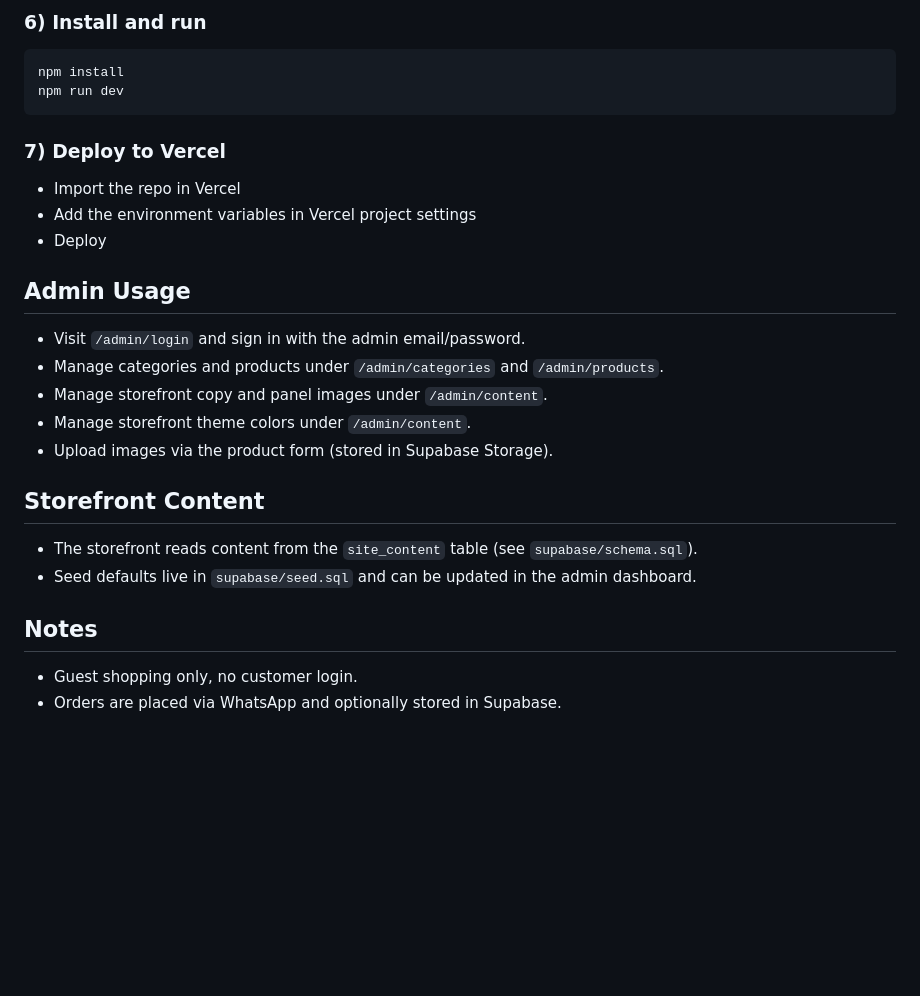
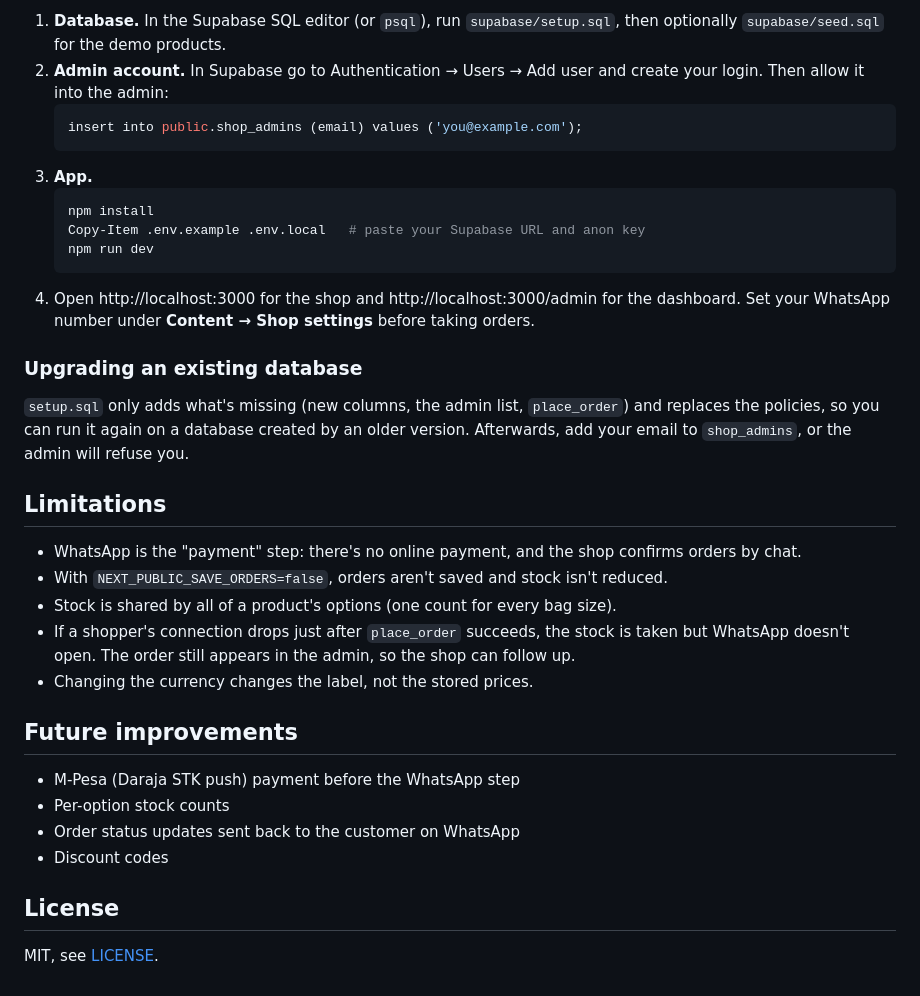
Before and after one commit to quantamsage/whatsapp-storefront, a Markdown page: README.md, the part around one of its changes. GitHub-like rendering; blank space fills up the shorter version.

````diff
--- a/README.md
+++ b/README.md
@@ -49,27 +82,42 @@ Notes:
 
-### 6) Install and run
-```
-npm install
-npm run dev
-```
+1. **Database.** In the Supabase SQL editor (or `psql`), run `supabase/setup.sql`, then optionally
+   `supabase/seed.sql` for the demo products.
+2. **Admin account.** In Supabase go to Authentication → Users → Add user and create your login.
+   Then allow it into the admin:
+   ```sql
+   insert into public.shop_admins (email) values ('you@example.com');
+   ```
+3. **App.**
+   ```powershell
+   npm install
+   Copy-Item .env.example .env.local   # paste your Supabase URL and anon key
+   npm run dev
+   ```
+4. Open http://localhost:3000 for the shop and http://localhost:3000/admin for the dashboard. Set your
+   WhatsApp number under **Content → Shop settings** before taking orders.
 
+### Upgrading an existing database
 
-### 7) Deploy to Vercel
-- Import the repo in Vercel
-- Add the environment variables in Vercel project settings
-- Deploy
+`setup.sql` only adds what's missing (new columns, the admin list, `place_order`) and replaces the
+policies, so you can run it again on a database created by an older version. Afterwards, add your
+email to `shop_admins`, or the admin will refuse you.
 
-## Admin Usage
-- Visit `/admin/login` and sign in with the admin email/password.
-- Manage categories and products under `/admin/categories` and `/admin/products`.
-- Manage storefront copy and panel images under `/admin/content`.
-- Manage storefront theme colors under `/admin/content`.
-- Upload images via the product form (stored in Supabase Storage).
+## Limitations
 
-## Storefront Content
-- The storefront reads content from the `site_content` table (see `supabase/schema.sql`).
-- Seed defaults live in `supabase/seed.sql` and can be updated in the admin dashboard.
+- WhatsApp is the "payment" step: there's no online payment, and the shop confirms orders by chat.
+- With `NEXT_PUBLIC_SAVE_ORDERS=false`, orders aren't saved and stock isn't reduced.
+- Stock is shared by all of a product's options (one count for every bag size).
+- If a shopper's connection drops just after `place_order` succeeds, the stock is taken but WhatsApp
+  doesn't open. The order still appears in the admin, so the shop can follow up.
+- Changing the currency changes the label, not the stored prices.
 
-## Notes
-- Guest shopping only, no customer login.
-- Orders are placed via WhatsApp and optionally stored in Supabase.
+## Future improvements
+
+- M-Pesa (Daraja STK push) payment before the WhatsApp step
+- Per-option stock counts
+- Order status updates sent back to the customer on WhatsApp
+- Discount codes
+
+## License
+
+MIT, see [LICENSE](LICENSE).
````
Also changed, not shown: other parts of README.md (+65 -32 lines), docs/screenshots/admin-orders.png (added), docs/screenshots/admin-product.png (added), docs/screenshots/admin-settings.png (added), docs/screenshots/product.png (added), docs/screenshots/shop.png (added), docs/screenshots/sold-out-mobile.png (added).
